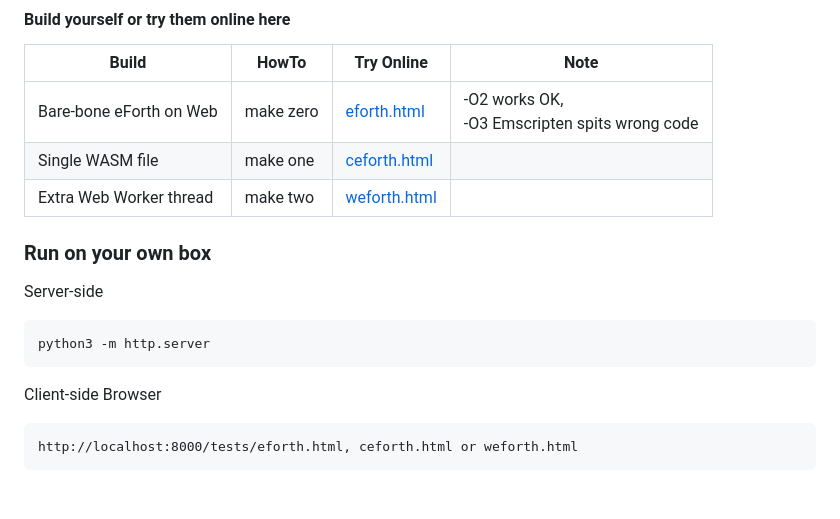
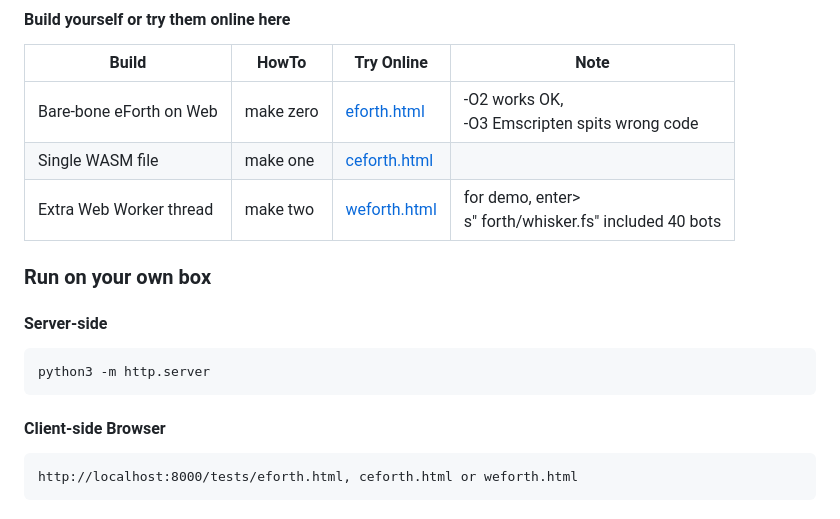
Before and after one commit to chochain/weForth, a Markdown page: README.md, the part around the change. GitHub-like rendering.

Commit message:
~/README add weforth demo Forth

```diff
--- a/README.md
+++ b/README.md
@@ -54,14 +54,14 @@ Serving as the core of demos, the templates under ~/template directory are used
 |---|---|---|---|
 |Bare-bone eForth on Web|make zero|[eforth.html](https://chochain.github.io/weForth/ref/eforth.html)|-O2 works OK,<br/>-O3 Emscripten spits wrong code|
 |Single WASM file|make one|[ceforth.html](https://chochain.github.io/weForth/ref/ceforth.html)||
-|Extra Web Worker thread|make two|[weforth.html](https://chochain.github.io/weForth/ref/weforth.html)||
+|Extra Web Worker thread|make two|[weforth.html](https://chochain.github.io/weForth/ref/weforth.html)|for demo, enter><br/>s" forth/whisker.fs" included 40 bots|
 
 ### Run on your own box
-Server-side
+#### Server-side
 
     python3 -m http.server
 
-Client-side Browser
+#### Client-side Browser
 
     http://localhost:8000/tests/eforth.html, ceforth.html or weforth.html
 
```
